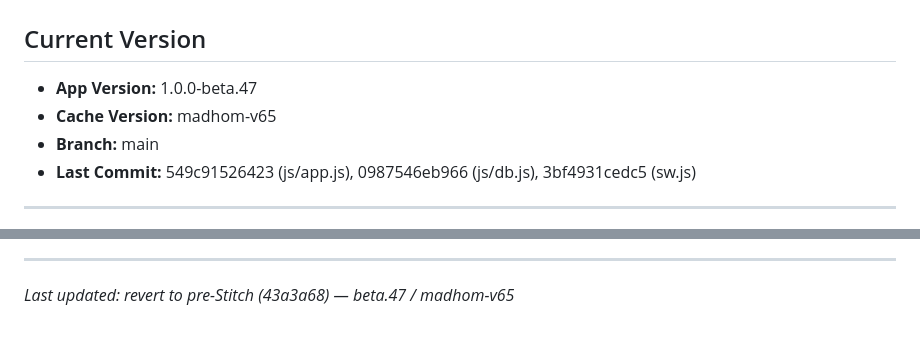
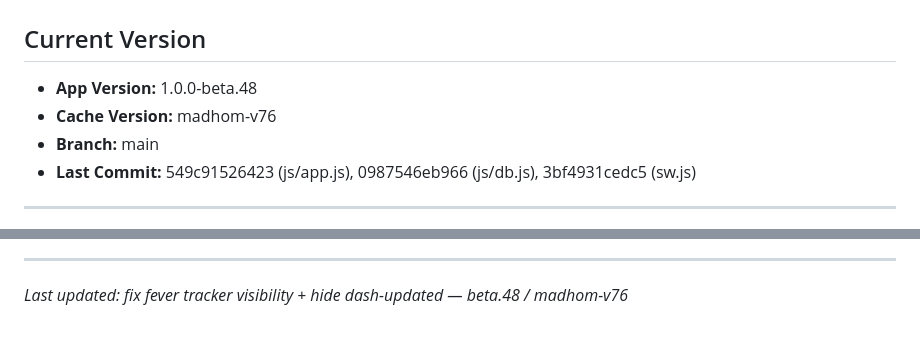
Before and after one commit to Yakir-hazan/Medickids, a Markdown page: PROJECT_PROGRESS.md, 2 parts joined by grey strips. Drawn GitHub-style.

Commit message:
docs: update progress beta.48 / madhom-v76

```diff
--- a/PROJECT_PROGRESS.md
+++ b/PROJECT_PROGRESS.md
@@ -1,8 +1,8 @@
 # Project Progress — Medickids
 
 ## Current Version
-- **App Version:** 1.0.0-beta.47
-- **Cache Version:** madhom-v65
+- **App Version:** 1.0.0-beta.48
+- **Cache Version:** madhom-v76
 - **Branch:** main
 - **Last Commit:** 549c91526423 (js/app.js), 0987546eb966 (js/db.js), 3bf4931cedc5 (sw.js)
 
@@ -190,4 +190,4 @@ Step 3B — Auto-remove completed courses + manual delete + history entries
 
 ---
 
-*Last updated: revert to pre-Stitch (43a3a68) — beta.47 / madhom-v65*
+*Last updated: fix fever tracker visibility + hide dash-updated — beta.48 / madhom-v76*
```
